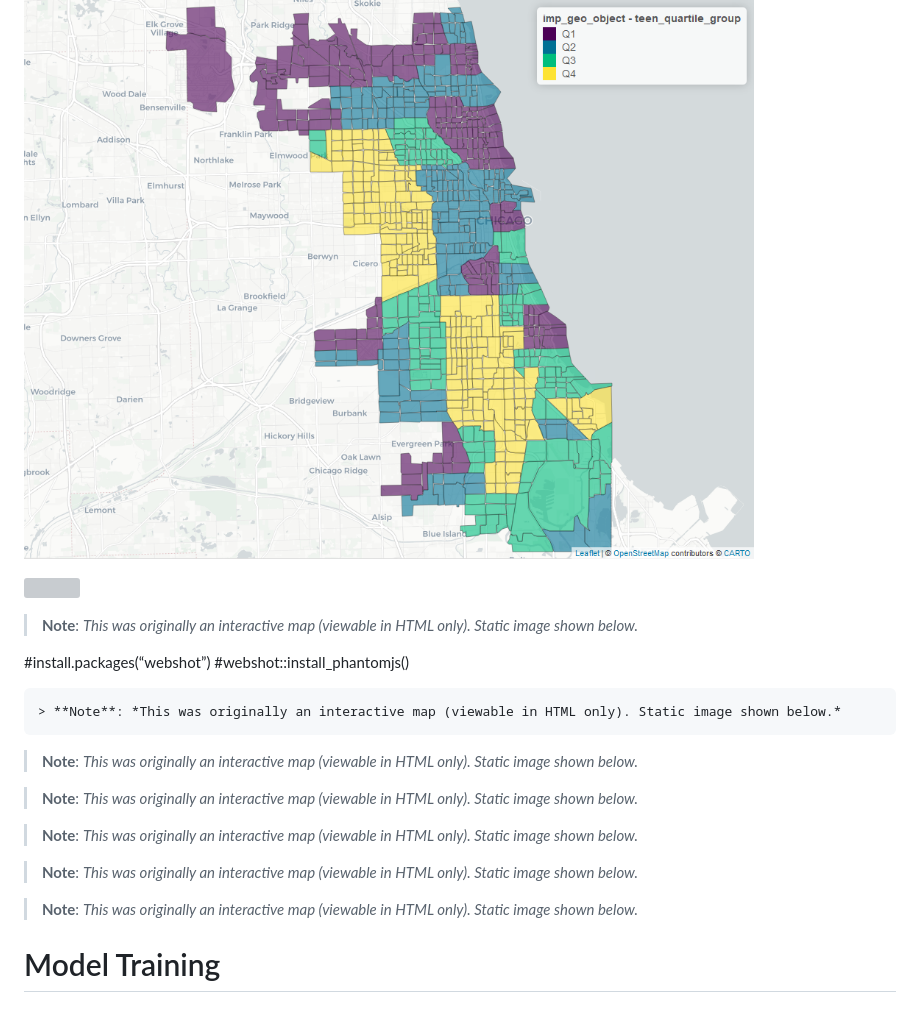
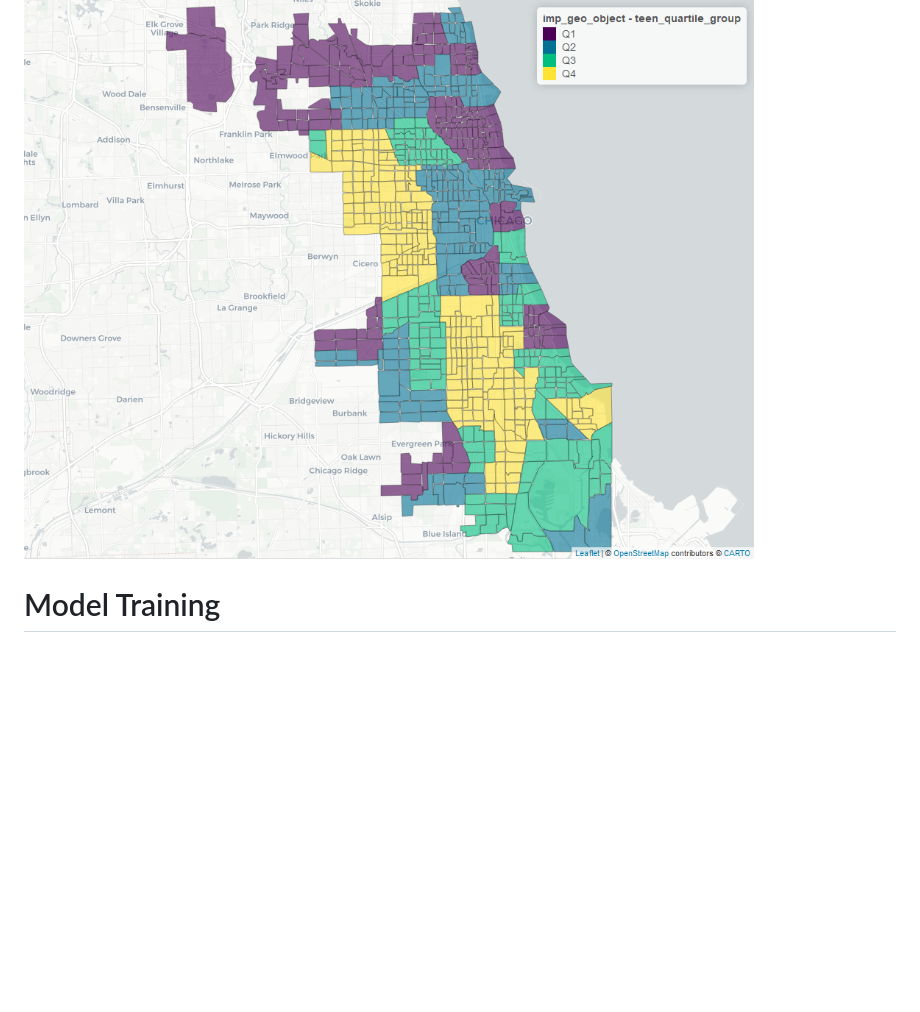
Before and after one commit to AzizMez/ML_Urban_Analysis_Grad, a Markdown page: README.md, the part around the change. Rendered like a GitHub page; blank space fills up the shorter version; grey boxes are pictures that could not be loaded.

```diff
--- a/README.md
+++ b/README.md
@@ -242,36 +242,6 @@ as well, but don’t appear to affect it in a perfectly graphed way.
 
 ![Interactive Map 7](interactive_map_7.png)
 
-![](README_GitHubReady_FINAL_files/figure-gfm/unnamed-chunk-11-1.png)<!-- -->
-
-> **Note**: *This was originally an interactive map (viewable in HTML
-> only). Static image shown below.*
-
-\#install.packages(“webshot”) \#webshot::install_phantomjs()
-
-
-
-
-
-
-    > **Note**: *This was originally an interactive map (viewable in HTML only). Static image shown below.*
-
-
-> **Note**: *This was originally an interactive map (viewable in HTML
-> only). Static image shown below.*
-
-> **Note**: *This was originally an interactive map (viewable in HTML
-> only). Static image shown below.*
-
-> **Note**: *This was originally an interactive map (viewable in HTML
-> only). Static image shown below.*
-
-> **Note**: *This was originally an interactive map (viewable in HTML
-> only). Static image shown below.*
-
-> **Note**: *This was originally an interactive map (viewable in HTML
-> only). Static image shown below.*
-
 # Model Training
 
 ## Linear Regression
```
